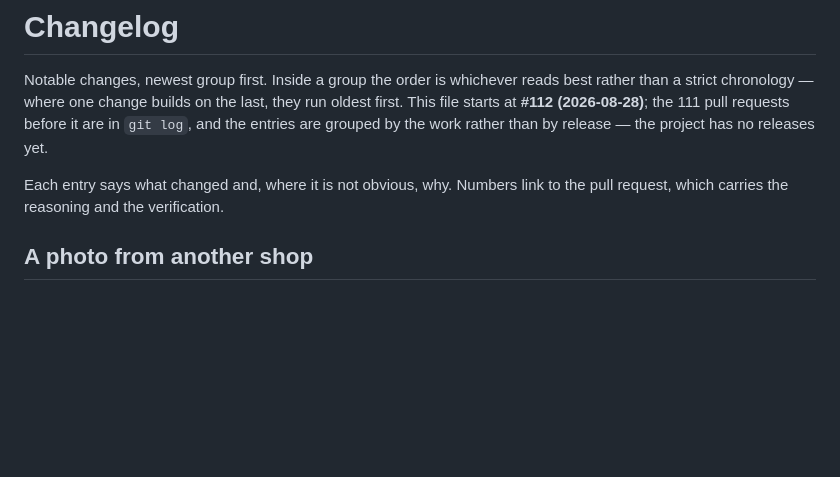
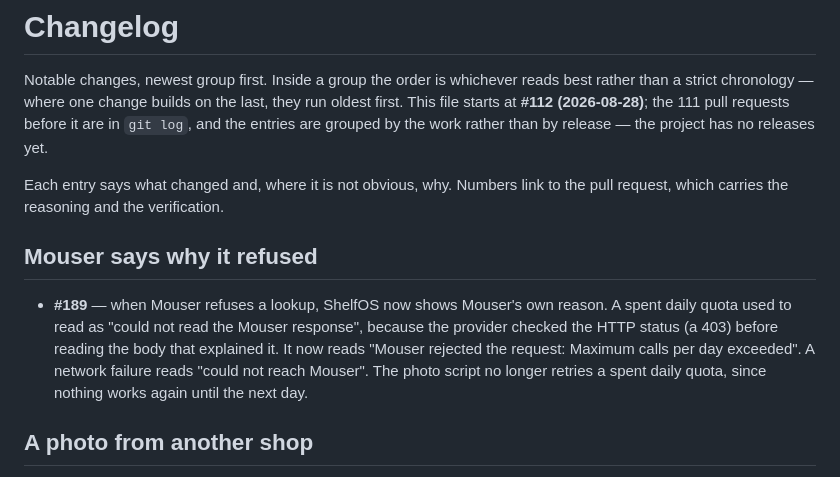
Before and after one commit to amalinowski75/ShelfOS, a Markdown page: CHANGELOG.md, the part around the change. GitHub-like rendering; blank space fills up the shorter version.

Commit message:
Changelog: #189
Co-Authored-By: Claude Opus 5.5 (1M context) <noreply@anthropic.com>

```diff
--- a/CHANGELOG.md
+++ b/CHANGELOG.md
@@ -8,6 +8,16 @@ release — the project has no releases yet.
 
 Each entry says what changed and, where it is not obvious, why. Numbers link to the
 pull request, which carries the reasoning and the verification.
+
+## Mouser says why it refused
+
+- **#189** — when Mouser refuses a lookup, ShelfOS now shows Mouser's own
+  reason. A spent daily quota used to read as "could not read the Mouser
+  response", because the provider checked the HTTP status (a 403) before reading
+  the body that explained it. It now reads "Mouser rejected the request: Maximum
+  calls per day exceeded". A network failure reads "could not reach Mouser". The
+  photo script no longer retries a spent daily quota, since nothing works again
+  until the next day.
 
 ## A photo from another shop
 
```
